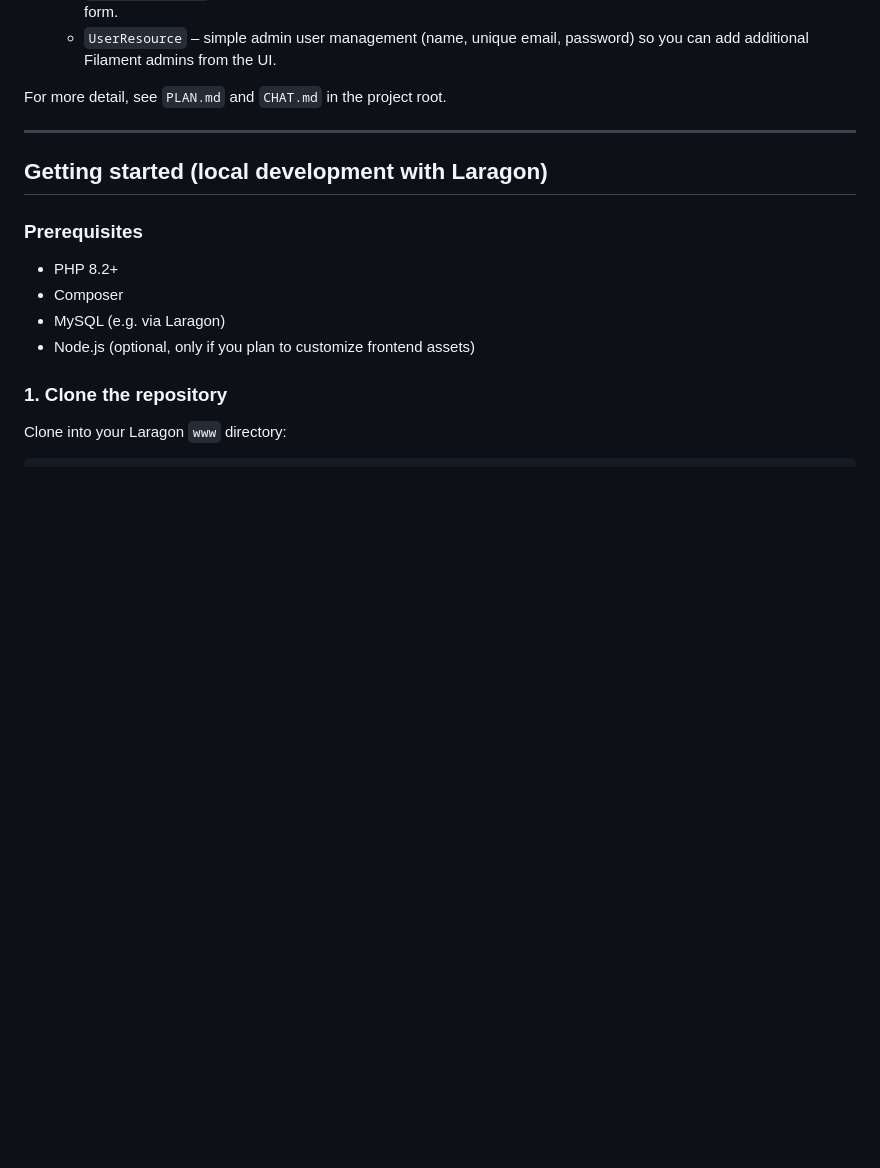
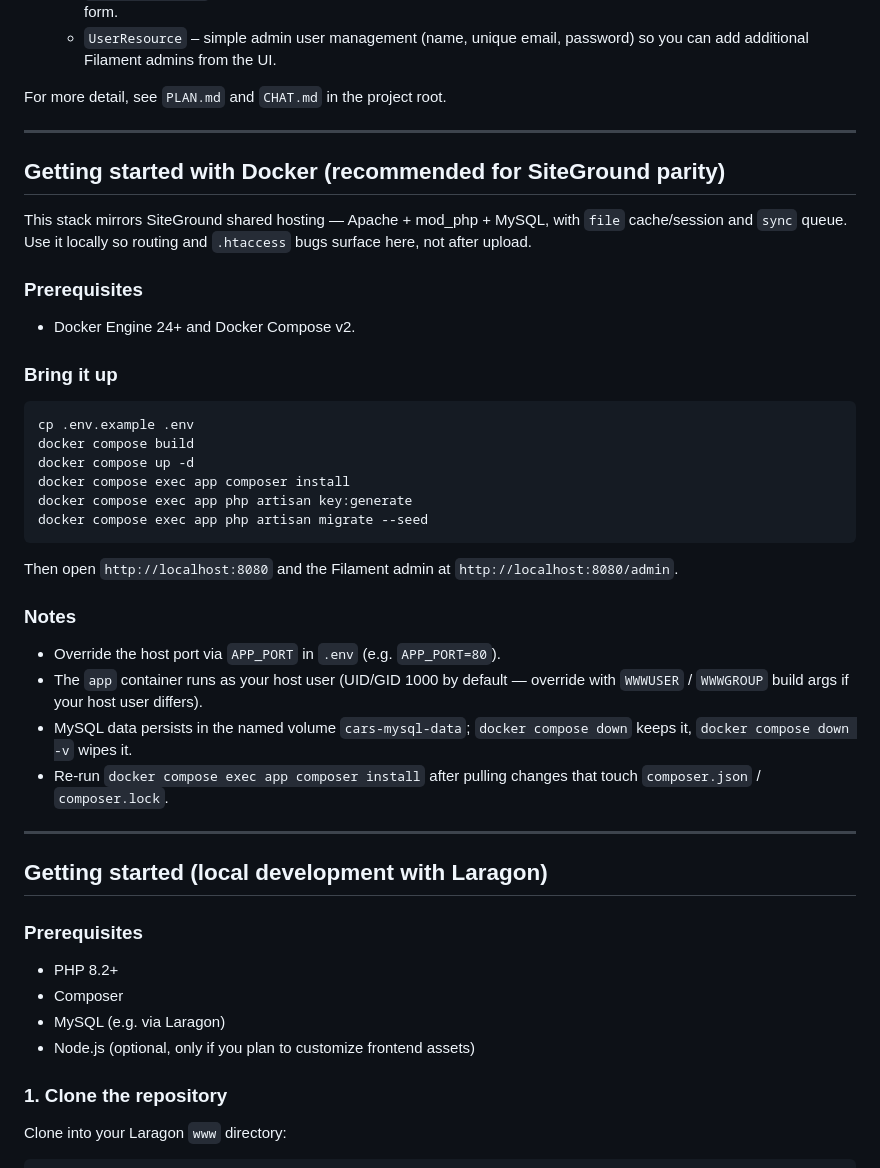
Before and after one commit to RonaldAllanRivera/cars-images-api, a Markdown page: README.md, the part around the change. Drawn GitHub-style; blank space fills up the shorter version.

Commit message:
docs(readme): add Docker quickstart section
Co-Authored-By: Claude Opus 4.7 <noreply@anthropic.com>

````diff
--- a/README.md
+++ b/README.md
@@ -68,6 +68,36 @@ It is designed as an internal tool and portfolio project to demonstrate:
   - `UserResource` – simple admin user management (name, unique email, password) so you can add additional Filament admins from the UI.
 
 For more detail, see `PLAN.md` and `CHAT.md` in the project root.
+
+---
+
+## Getting started with Docker (recommended for SiteGround parity)
+
+This stack mirrors SiteGround shared hosting — Apache + mod_php + MySQL, with `file` cache/session and `sync` queue. Use it locally so routing and `.htaccess` bugs surface here, not after upload.
+
+### Prerequisites
+
+- Docker Engine 24+ and Docker Compose v2.
+
+### Bring it up
+
+```bash
+cp .env.example .env
+docker compose build
+docker compose up -d
+docker compose exec app composer install
+docker compose exec app php artisan key:generate
+docker compose exec app php artisan migrate --seed
+```
+
+Then open `http://localhost:8080` and the Filament admin at `http://localhost:8080/admin`.
+
+### Notes
+
+- Override the host port via `APP_PORT` in `.env` (e.g. `APP_PORT=80`).
+- The `app` container runs as your host user (UID/GID 1000 by default — override with `WWWUSER` / `WWWGROUP` build args if your host user differs).
+- MySQL data persists in the named volume `cars-mysql-data`; `docker compose down` keeps it, `docker compose down -v` wipes it.
+- Re-run `docker compose exec app composer install` after pulling changes that touch `composer.json` / `composer.lock`.
 
 ---
 
````
